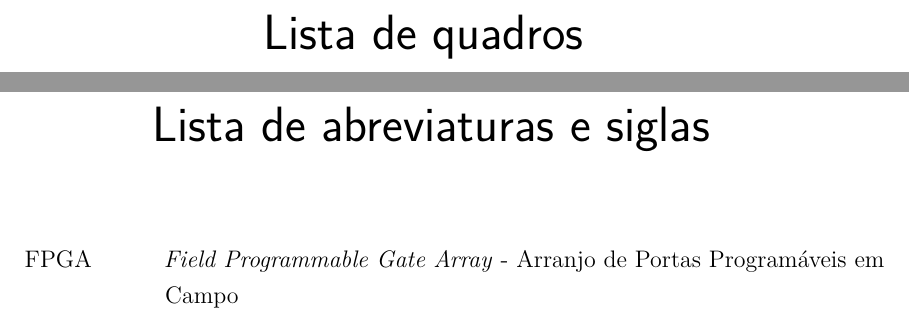
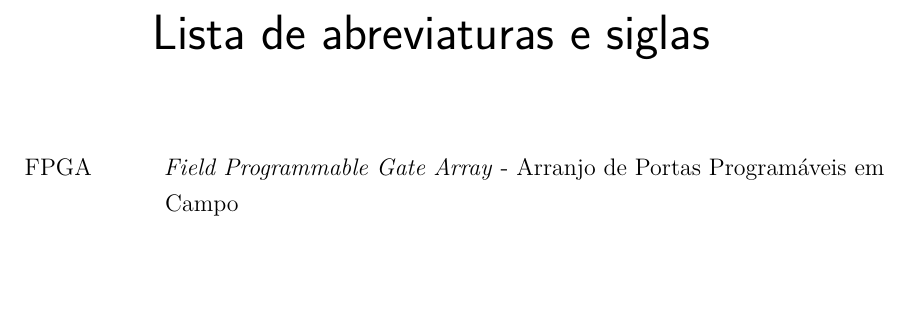
Before and after one commit to LorhanSohaky/UFSCar, a LaTeX document (2017/lab_cd/relatorio2/main-texto-completo.tex): two parts of pages 5 and 6 of 29 before the commit and part of page 5 of 27 after it, the two joined at a grey line, cut at the place of the change, the shorter picture padded with empty space. Compiled offline with pdfLaTeX.

Commit message:
Remoção lista de quadros e simbolos

```diff
--- a/2017/lab_cd/relatorio2/main-texto-completo.tex
+++ b/2017/lab_cd/relatorio2/main-texto-completo.tex
@@ -178,9 +178,9 @@ Lorhan Sohaky de Oliveira Duda Kondo & 740951 \\
 % ---
 % inserir lista de quadros
 % ---
-\pdfbookmark[0]{\listofquadrosname}{loq}
-\listofquadros*
-\cleardoublepage
+%\pdfbookmark[0]{\listofquadrosname}{loq}
+%\listofquadros*
+%\cleardoublepage
 % ---
 
 \input{pre-siglas}
```
Also changed, not shown: 2017/lab_cd/relatorio2/main-texto-completo.tex (2 more changed lines).
